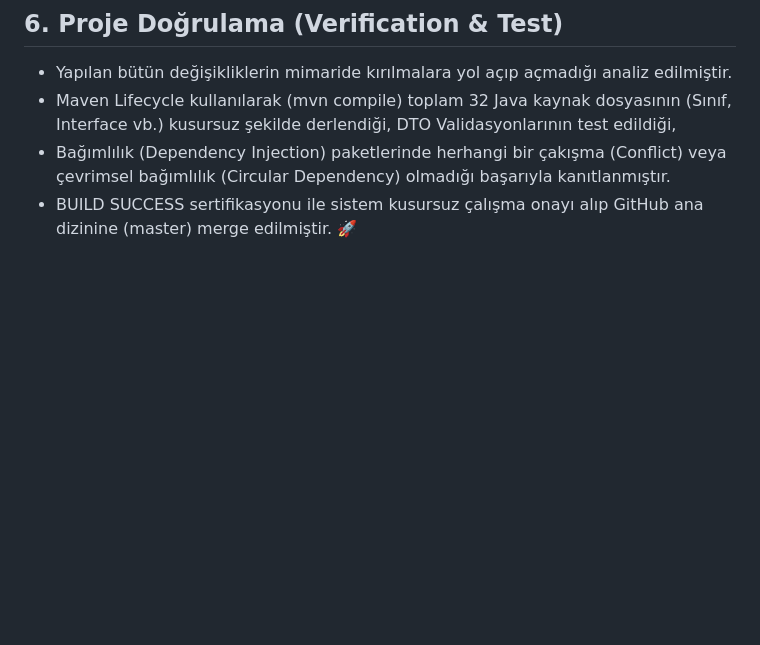
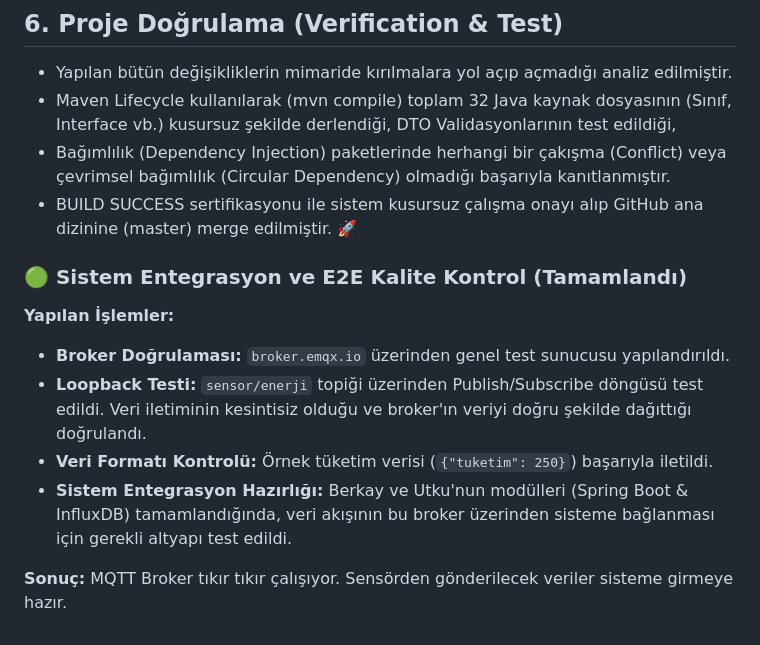
Before and after one commit to MetinKizil/AkilliEnerjiSistemi, a Markdown page: projeakisi.md, the part around the change. Drawn GitHub-style; blank space fills up the shorter version.

Commit message:
Document system integration and E2E quality control
Added section on system integration and E2E quality control, detailing broker validation, loopback testing, data format checks, and integration readiness.

```diff
--- a/projeakisi.md
+++ b/projeakisi.md
@@ -516,3 +516,14 @@ Bir takım projesinde en büyük sorunlardan biri "Benim bilgisayarımda çalı
 DTO Validasyonlarının test edildiği,
 * Bağımlılık (Dependency Injection) paketlerinde herhangi bir çakışma (Conflict) veya çevrimsel bağımlılık (Circular Dependency) olmadığı başarıyla kanıtlanmıştır.
 * BUILD SUCCESS sertifikasyonu ile sistem kusursuz çalışma onayı alıp GitHub ana dizinine (master) merge edilmiştir. 🚀
+
+
+### 🟢 Sistem Entegrasyon ve E2E Kalite Kontrol (Tamamlandı)
+
+**Yapılan İşlemler:**
+* **Broker Doğrulaması:** `broker.emqx.io` üzerinden genel test sunucusu yapılandırıldı.
+* **Loopback Testi:** `sensor/enerji` topiği üzerinden Publish/Subscribe döngüsü test edildi. Veri iletiminin kesintisiz olduğu ve broker'ın veriyi doğru şekilde dağıttığı doğrulandı.
+* **Veri Formatı Kontrolü:** Örnek tüketim verisi (`{"tuketim": 250}`) başarıyla iletildi.
+* **Sistem Entegrasyon Hazırlığı:** Berkay ve Utku'nun modülleri (Spring Boot & InfluxDB) tamamlandığında, veri akışının bu broker üzerinden sisteme bağlanması için gerekli altyapı test edildi.
+
+**Sonuç:** MQTT Broker tıkır tıkır çalışıyor. Sensörden gönderilecek veriler sisteme girmeye hazır.
```
